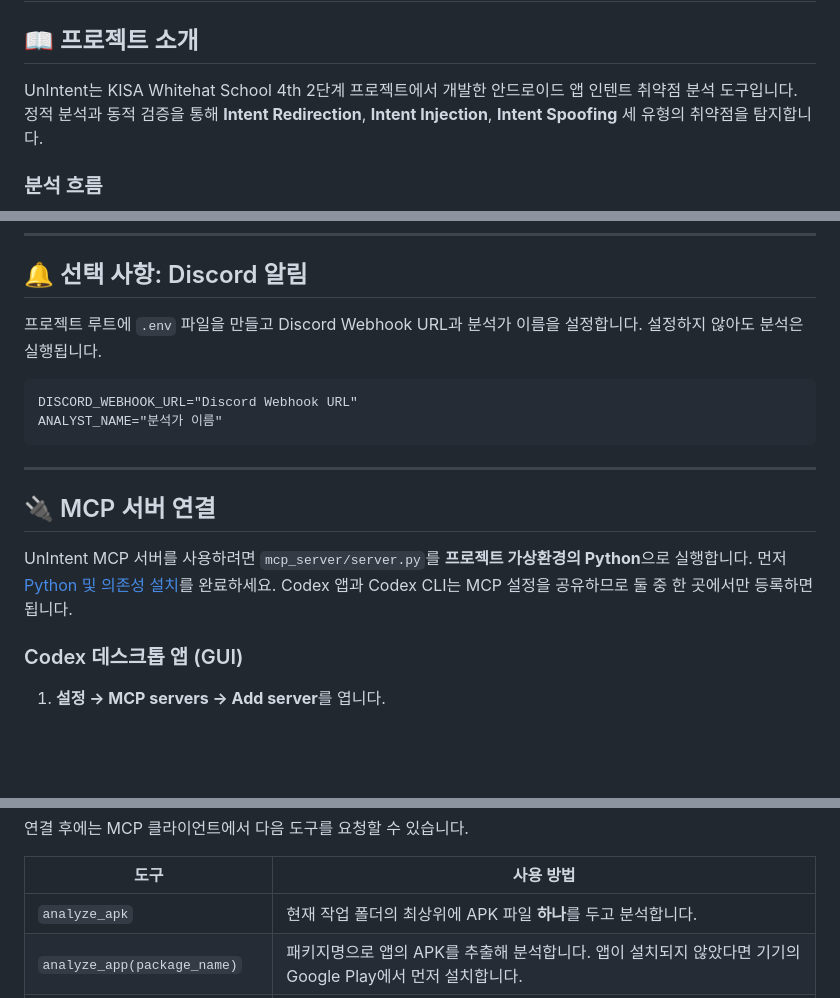
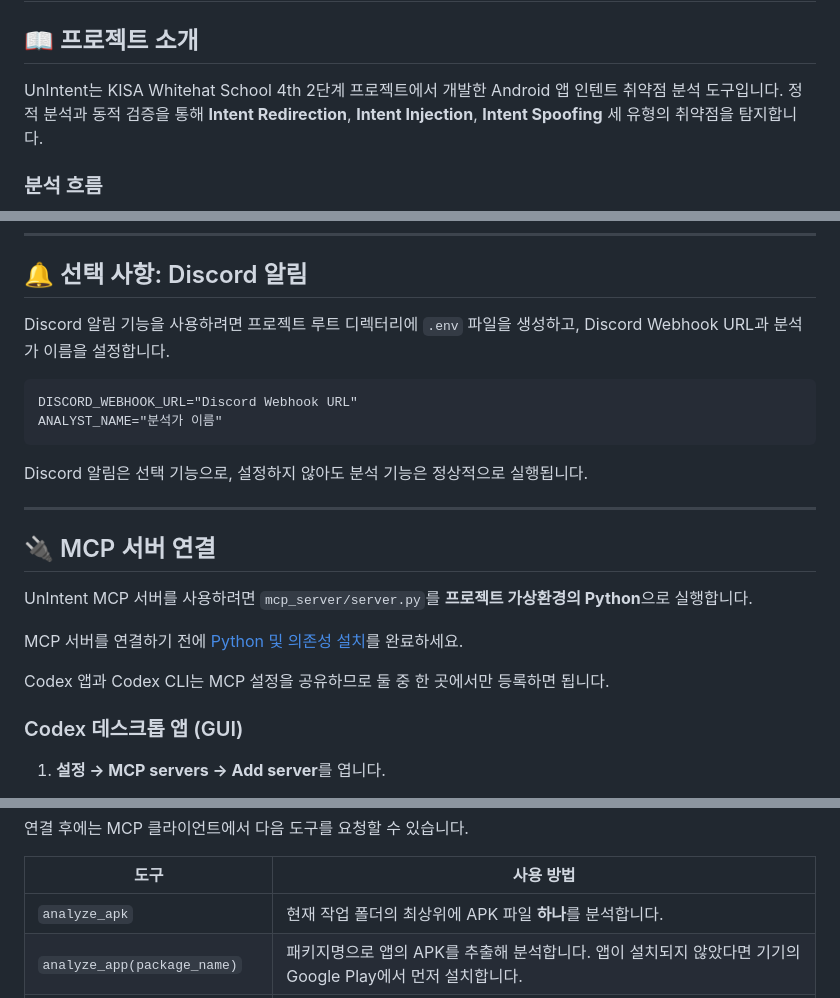
Before and after one commit to WHS4th-INSECT/UnIntent, a Markdown page: README.md, 3 parts joined by grey strips. Drawn GitHub-style; blank space fills up the shorter version.

````diff
--- a/README.md
+++ b/README.md
@@ -2,7 +2,7 @@
 
 ## 📖 프로젝트 소개
 
-UnIntent는 KISA Whitehat School 4th 2단계 프로젝트에서 개발한 안드로이드 앱 인텐트 취약점 분석 도구입니다. 정적 분석과 동적 검증을 통해 **Intent Redirection**, **Intent Injection**, **Intent Spoofing** 세 유형의 취약점을 탐지합니다.
+UnIntent는 KISA Whitehat School 4th 2단계 프로젝트에서 개발한 Android 앱 인텐트 취약점 분석 도구입니다. 정적 분석과 동적 검증을 통해 **Intent Redirection**, **Intent Injection**, **Intent Spoofing** 세 유형의 취약점을 탐지합니다.
 
 ### 분석 흐름
 
@@ -159,12 +174,14 @@ python app.py
 
 ## 🔔 선택 사항: Discord 알림
 
-프로젝트 루트에 `.env` 파일을 만들고 Discord Webhook URL과 분석가 이름을 설정합니다. 설정하지 않아도 분석은 실행됩니다.
+Discord 알림 기능을 사용하려면 프로젝트 루트 디렉터리에 `.env` 파일을 생성하고, Discord Webhook URL과 분석가 이름을 설정합니다.
 
 ```dotenv
 DISCORD_WEBHOOK_URL="Discord Webhook URL"
 ANALYST_NAME="분석가 이름"
 ```
+
+ Discord 알림은 선택 기능으로, 설정하지 않아도 분석 기능은 정상적으로 실행됩니다.
 
 ---
 
@@ -172,7 +189,11 @@ ANALYST_NAME="분석가 이름"
 
 ## 🔌 MCP 서버 연결
 
-UnIntent MCP 서버를 사용하려면 `mcp_server/server.py`를 **프로젝트 가상환경의 Python**으로 실행합니다. 먼저 [Python 및 의존성 설치](#python-setup)를 완료하세요. Codex 앱과 Codex CLI는 MCP 설정을 공유하므로 둘 중 한 곳에서만 등록하면 됩니다.
+UnIntent MCP 서버를 사용하려면 `mcp_server/server.py`를 **프로젝트 가상환경의 Python**으로 실행합니다.
+
+MCP 서버를 연결하기 전에 [Python 및 의존성 설치](#python-setup)를 완료하세요.
+
+Codex 앱과 Codex CLI는 MCP 설정을 공유하므로 둘 중 한 곳에서만 등록하면 됩니다.
 
 ### Codex 데스크톱 앱 (GUI)
 
@@ -250,7 +275,7 @@ claude mcp add --transport stdio --scope user unintent -- "$python_path" "$serve
 
 | 도구 | 사용 방법 |
 | --- | --- |
-| `analyze_apk` | 현재 작업 폴더의 최상위에 APK 파일 **하나**를 두고 분석합니다. |
+| `analyze_apk` | 현재 작업 폴더의 최상위에 APK 파일 **하나**를 분석합니다. |
 | `analyze_app(package_name)` | 패키지명으로 앱의 APK를 추출해 분석합니다. 앱이 설치되지 않았다면 기기의 Google Play에서 먼저 설치합니다. |
 | `get_analysis_seeds`, `get_flow` | 분석 후보 목록과 개별 흐름의 근거를 확인합니다. |
 
````
Also changed, not shown: other parts of README.md (+41 -22 lines), AGENTS.md (deleted, +0 -54 lines), CLAUDE.md (deleted, +0 -1 lines).
